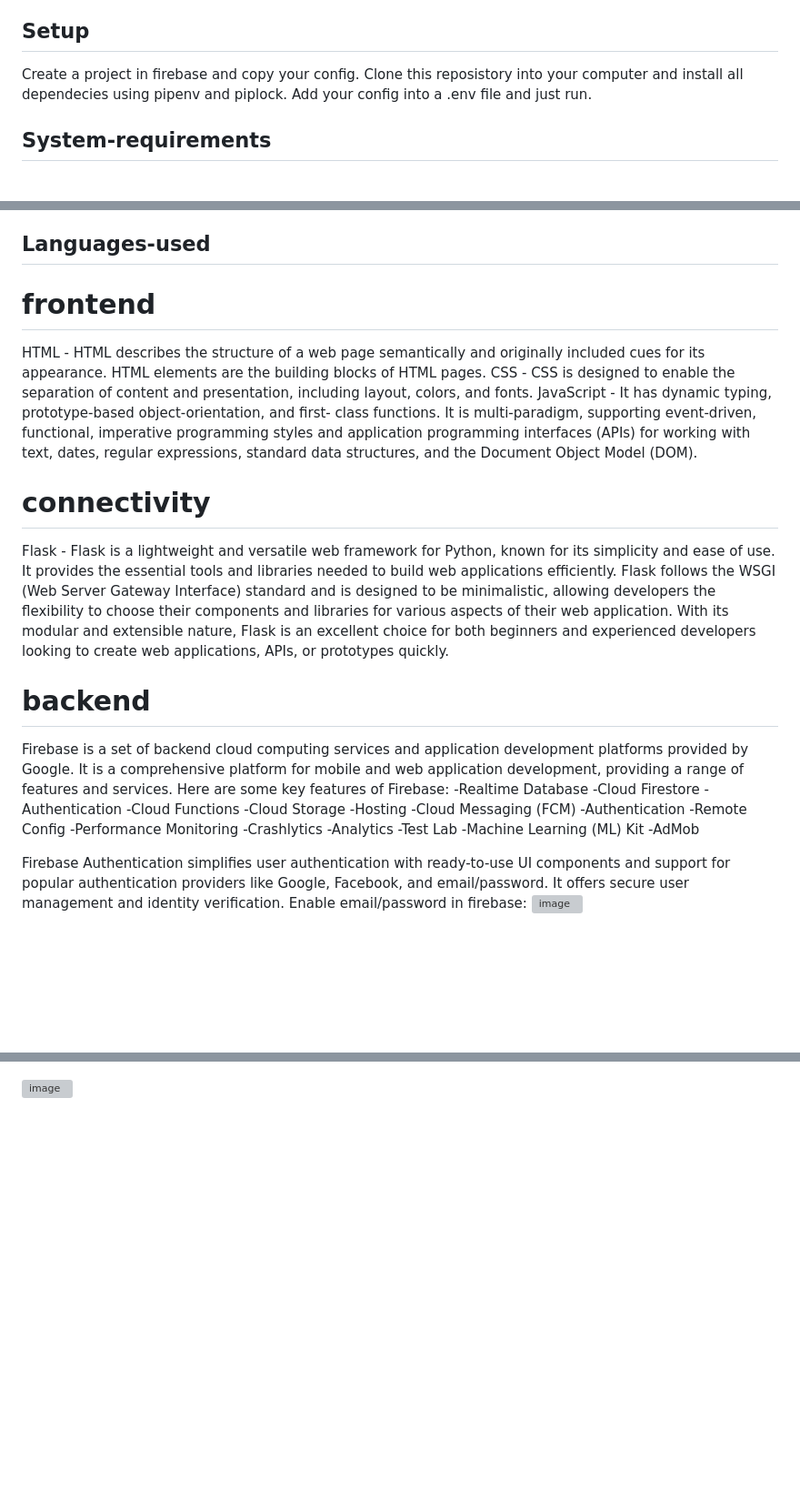
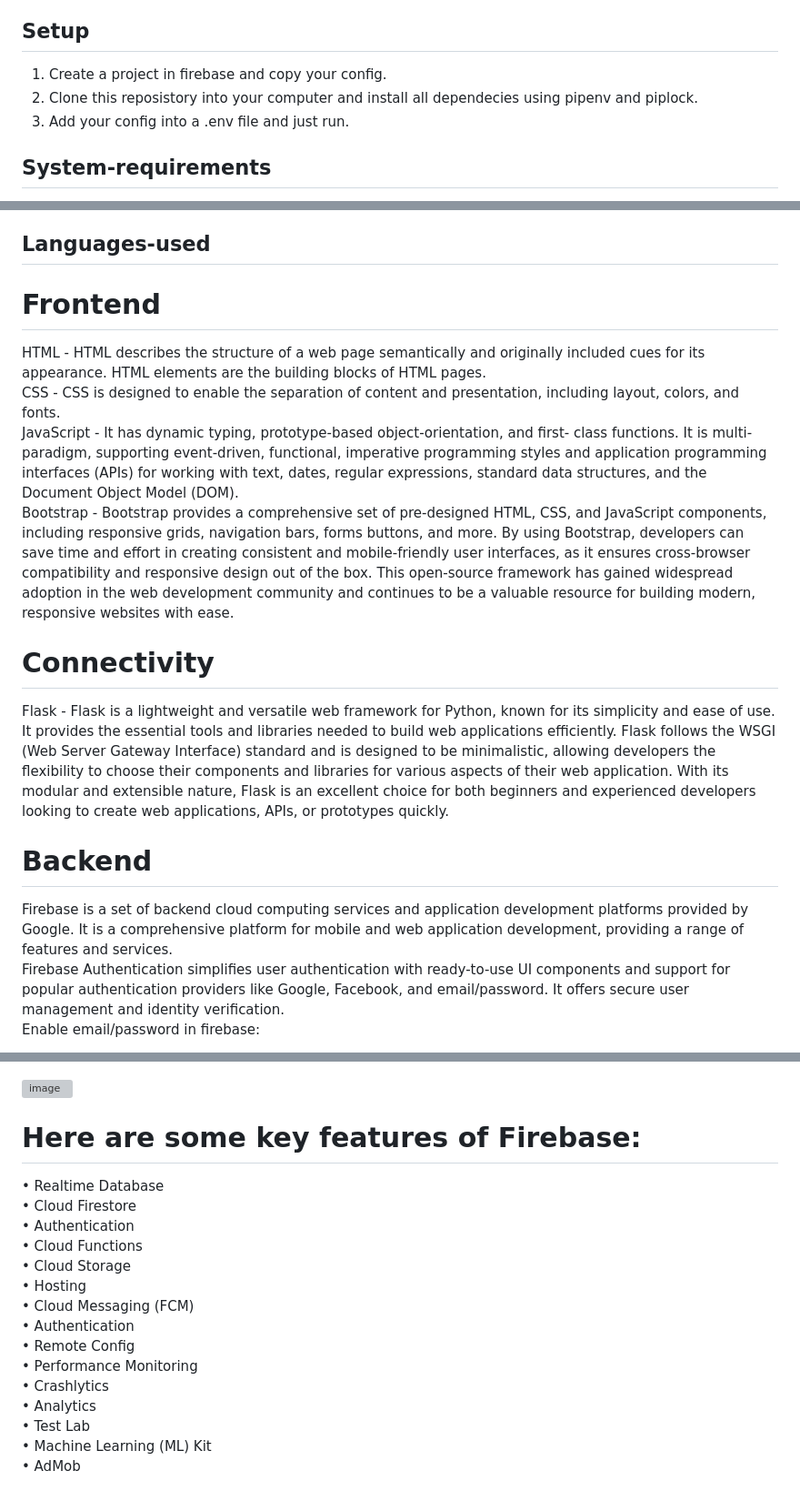
Before and after one commit to alfiyasama/achievement-tracking-system, a Markdown page: README.md, 3 parts joined by grey strips. Shown: that part at 91% size. Drawn GitHub-style; blank space fills up the shorter version; grey boxes are pictures that could not be loaded.

```diff
--- a/README.md
+++ b/README.md
@@ -6,8 +6,8 @@ In a world where personal and professional achievements hold immense value, Achi
 
 
 ## Setup
-Create a project in firebase and copy your config.
-Clone this reposistory into your computer and install all dependecies using pipenv and piplock.
-Add your config into a .env file and just run.
+1. Create a project in firebase and copy your config.
+2. Clone this reposistory into your computer and install all dependecies using pipenv and piplock.
+3. Add your config into a .env file and just run.
 
 ## System-requirements
@@ -20,29 +20,16 @@ Add your config into a .env file and just run.
 
 ## Languages-used
-# frontend
-HTML - HTML describes the structure of a web page semantically and originally included cues for its appearance. HTML elements are the building blocks of HTML pages.
-CSS - CSS is designed to enable the separation of content and presentation, including layout, colors, and fonts.
-JavaScript - It has dynamic typing, prototype-based object-orientation, and first- class functions. It is multi-paradigm, supporting event-driven, functional, imperative programming styles and application programming interfaces (APIs) for working with text, dates, regular expressions, standard data structures, and the Document Object Model (DOM).
-# connectivity
-Flask - Flask is a lightweight and versatile web framework for Python, known for its simplicity and ease of use. It provides the essential tools and libraries needed to build web applications efficiently. Flask follows the WSGI (Web Server Gateway Interface) standard and is designed to be minimalistic, allowing developers the flexibility to choose their components and libraries for various aspects of their web application. With its modular and extensible nature, Flask is an excellent choice for both beginners and experienced developers looking to create web applications, APIs, or prototypes quickly.
-# backend
-Firebase is a set of backend cloud computing services and application development platforms provided by Google. It is a comprehensive platform for mobile and web application development, providing a range of features and services. Here are some key features of Firebase:
--Realtime Database
--Cloud Firestore
--Authentication
--Cloud Functions
--Cloud Storage
--Hosting
--Cloud Messaging (FCM)
--Authentication
--Remote Config
--Performance Monitoring
--Crashlytics
--Analytics
--Test Lab
--Machine Learning (ML) Kit
--AdMob
+# Frontend
+HTML - HTML describes the structure of a web page semantically and originally included cues for its appearance. HTML elements are the building blocks of HTML pages.<br>
+CSS - CSS is designed to enable the separation of content and presentation, including layout, colors, and fonts.<br>
+JavaScript - It has dynamic typing, prototype-based object-orientation, and first- class functions. It is multi-paradigm, supporting event-driven, functional, imperative programming styles and application programming interfaces (APIs) for working with text, dates, regular expressions, standard data structures, and the Document Object Model (DOM). <br>
+Bootstrap - Bootstrap provides a comprehensive set of pre-designed HTML, CSS, and JavaScript components, including responsive grids, navigation bars, forms buttons, and more. By using Bootstrap, developers can save time and effort in creating consistent and mobile-friendly user interfaces, as it ensures cross-browser compatibility and responsive design out of the box. This open-source framework has gained widespread adoption in the web development community and continues to be a valuable resource for building modern, responsive websites with ease.<br>
+# Connectivity
+Flask - Flask is a lightweight and versatile web framework for Python, known for its simplicity and ease of use. It provides the essential tools and libraries needed to build web applications efficiently. Flask follows the WSGI (Web Server Gateway Interface) standard and is designed to be minimalistic, allowing developers the flexibility to choose their components and libraries for various aspects of their web application. With its modular and extensible nature, Flask is an excellent choice for both beginners and experienced developers looking to create web applications, APIs, or prototypes quickly.<br>
+# Backend
+Firebase is a set of backend cloud computing services and application development platforms provided by Google. It is a comprehensive platform for mobile and web application development, providing a range of features and services. <br>
+Firebase Authentication simplifies user authentication with ready-to-use UI components and support for popular authentication providers like Google, Facebook, and email/password. It offers secure user management and identity verification. <br>
+Enable email/password in firebase:<br>
 
-Firebase Authentication simplifies user authentication with ready-to-use UI components and support for popular authentication providers like Google, Facebook, and email/password. It offers secure user management and identity verification. Enable email/password in firebase:
 ![image](https://github.com/alfiyasama/achievement-tracking-system/assets/121941528/894a6837-33ea-4708-ad07-2cd1d9d40413)
 
@@ -69,2 +57,19 @@ Forget Password page of Achievement Tracking System:
 
 ![image](https://github.com/alfiyasama/achievement-tracking-system/assets/121941528/7b2eb71d-7370-4829-a6ea-367f67033c6b)
+
+# Here are some key features of Firebase:
+• Realtime Database<br>
+• Cloud Firestore<br>
+• Authentication<br>
+• Cloud Functions<br>
+• Cloud Storage<br>
+• Hosting<br>
+• Cloud Messaging (FCM)<br>
+• Authentication<br>
+• Remote Config<br>
+• Performance Monitoring<br>
+• Crashlytics<br>
+• Analytics<br>
+• Test Lab<br>
+• Machine Learning (ML) Kit<br>
+• AdMob<br>
```
Also changed, not shown: other parts of README.md (+18 -17 lines).
